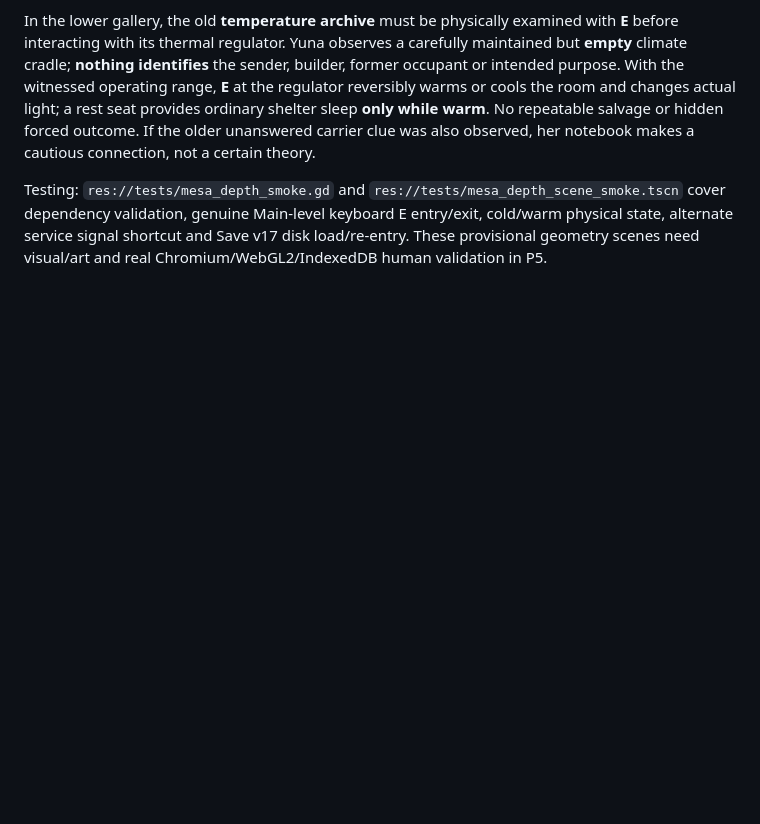
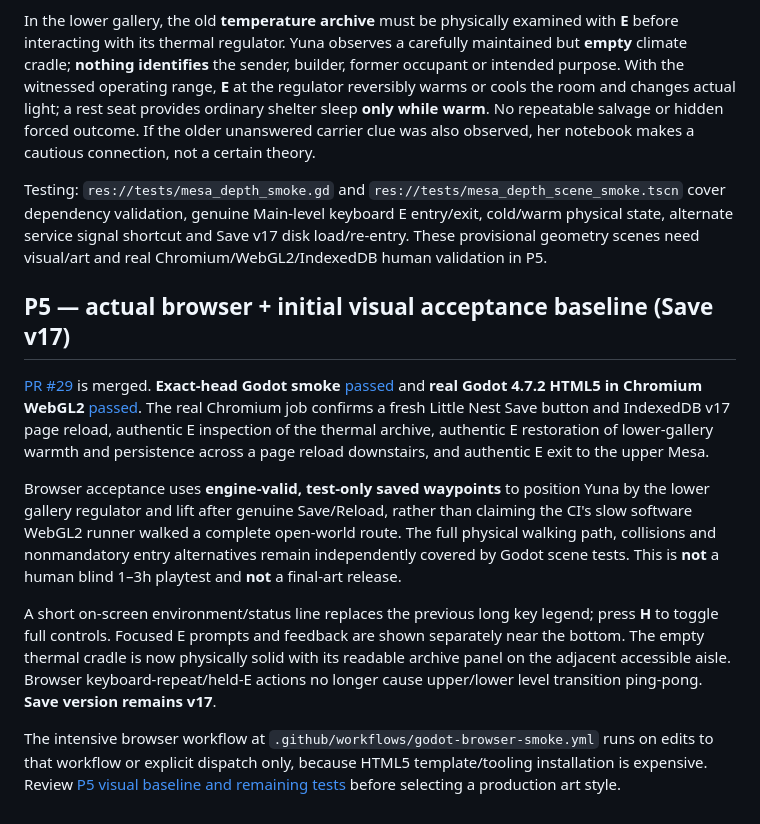
Before and after one commit to MohamedXIV/not-a-hero, a Markdown page: godot/README.md, the part around the change. Rendered like a GitHub page; blank space fills up the shorter version.

Commit message:
Docs: record verified P5 real browser acceptance, H controls and waypoint limits

```diff
--- a/godot/README.md
+++ b/godot/README.md
@@ -158,3 +158,13 @@ After opening the scored hatch and restoring the Mesa's main **power and circula
 In the lower gallery, the old **temperature archive** must be physically examined with **E** before interacting with its thermal regulator. Yuna observes a carefully maintained but **empty** climate cradle; **nothing identifies** the sender, builder, former occupant or intended purpose. With the witnessed operating range, **E** at the regulator reversibly warms or cools the room and changes actual light; a rest seat provides ordinary shelter sleep **only while warm**. No repeatable salvage or hidden forced outcome. If the older unanswered carrier clue was also observed, her notebook makes a cautious connection, not a certain theory.
 
 Testing: `res://tests/mesa_depth_smoke.gd` and `res://tests/mesa_depth_scene_smoke.tscn` cover dependency validation, genuine Main-level keyboard E entry/exit, cold/warm physical state, alternate service signal shortcut and Save v17 disk load/re-entry. These provisional geometry scenes need visual/art and real Chromium/WebGL2/IndexedDB human validation in P5.
+
+## P5 — actual browser + initial visual acceptance baseline (Save v17)
+
+[PR #29](https://github.com/MohamedXIV/not-a-hero/pull/29) is merged. **Exact-head Godot smoke** [passed](https://github.com/MohamedXIV/not-a-hero/actions/runs/39072221382) and **real Godot 4.7.2 HTML5 in Chromium WebGL2** [passed](https://github.com/MohamedXIV/not-a-hero/actions/runs/39072221346). The real Chromium job confirms a fresh Little Nest Save button and IndexedDB v17 page reload, authentic E inspection of the thermal archive, authentic E restoration of lower-gallery warmth and persistence across a page reload downstairs, and authentic E exit to the upper Mesa.
+
+Browser acceptance uses **engine-valid, test-only saved waypoints** to position Yuna by the lower gallery regulator and lift after genuine Save/Reload, rather than claiming the CI's slow software WebGL2 runner walked a complete open-world route. The full physical walking path, collisions and nonmandatory entry alternatives remain independently covered by Godot scene tests. This is **not** a human blind 1–3h playtest and **not** a final-art release.
+
+A short on-screen environment/status line replaces the previous long key legend; press **H** to toggle full controls. Focused E prompts and feedback are shown separately near the bottom. The empty thermal cradle is now physically solid with its readable archive panel on the adjacent accessible aisle. Browser keyboard-repeat/held-E actions no longer cause upper/lower level transition ping-pong. **Save version remains v17**.
+
+The intensive browser workflow at `.github/workflows/godot-browser-smoke.yml` runs on edits to that workflow or explicit dispatch only, because HTML5 template/tooling installation is expensive. Review [P5 visual baseline and remaining tests](../docs/P5_BROWSER_VISUAL_BASELINE.md) before selecting a production art style.
```
